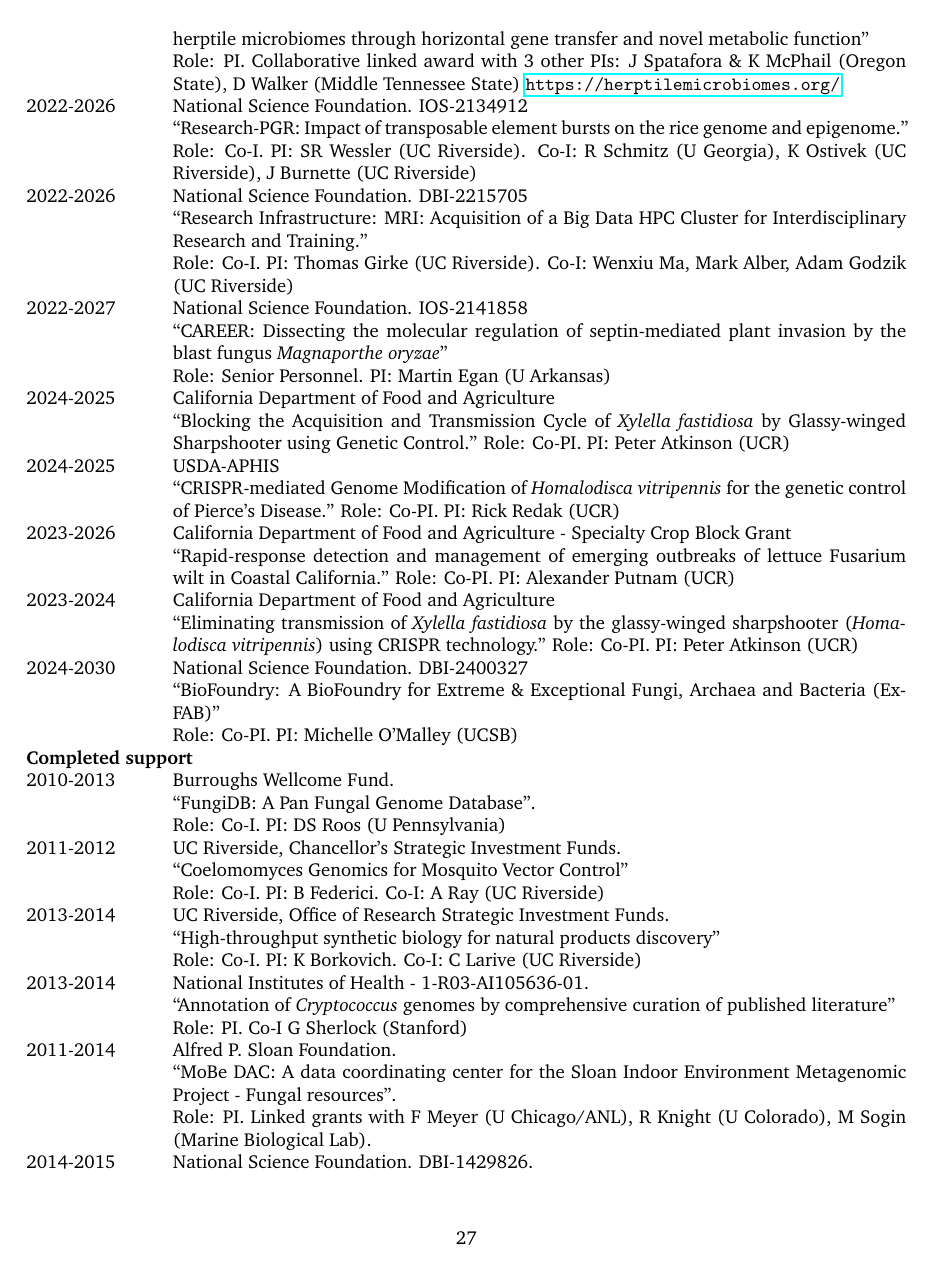
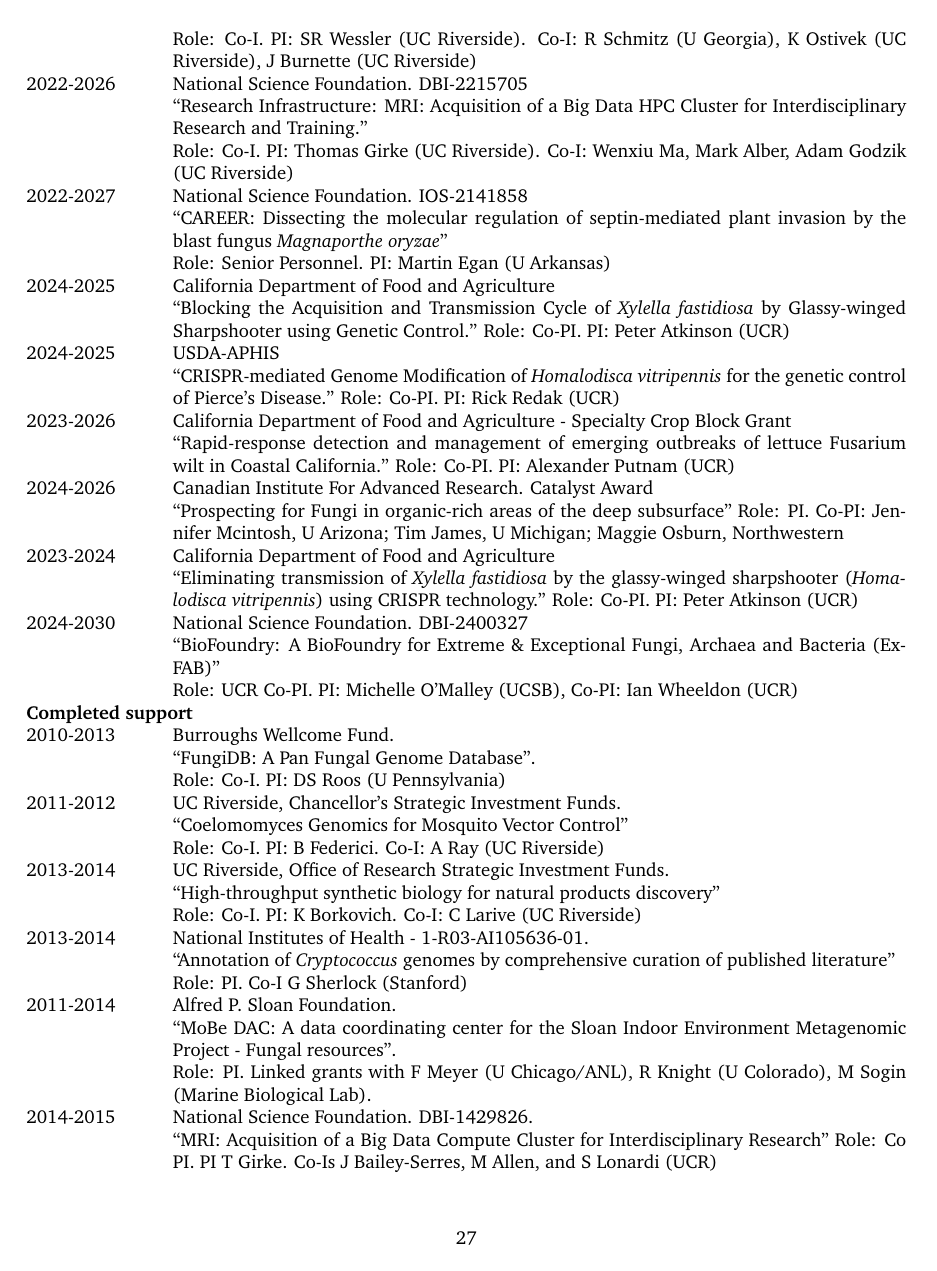
Before and after one commit to hyphaltip/CV, a LaTeX CV (Stajich_CV.tex): page 27 of 35. Compiled offline with pdfLaTeX.

Commit message:
fix grants

```diff
--- a/Stajich_CV.tex
+++ b/Stajich_CV.tex
@@ -567,13 +559,17 @@
 ``Rapid-response detection and management of emerging outbreaks of lettuce Fusarium wilt in Coastal California.''
 Role: Co-PI. PI: Alexander Putnam (UCR)
 
+\item [2024-2026] Canadian Institute For Advanced Research. Catalyst Award \\
+  ``Prospecting for Fungi in organic-rich areas of the deep subsurface''
+Role: PI. Co-PI: Jennifer Mcintosh, U Arizona; Tim James, U Michigan; Maggie Osburn, Northwestern
+
 \item [2023-2024] California Department of Food and Agriculture \\
 ``Eliminating transmission of \textit{Xylella fastidiosa} by the glassy-winged sharpshooter (\textit{Homalodisca vitripennis}) using CRISPR technology.''
 Role: Co-PI. PI: Peter Atkinson (UCR)
 
 \item [2024-2030] National Science Foundation. DBI-2400327 \\
 ``BioFoundry: A BioFoundry for Extreme \& Exceptional Fungi, Archaea and Bacteria (Ex-FAB)'' \\
-Role: Co-PI. PI: Michelle O'Malley (UCSB)
+Role: UCR Co-PI. PI: Michelle O'Malley (UCSB), Co-PI: Ian Wheeldon (UCR)
 
 \item [{\bf Completed support}]
 
```
Also changed, not shown: Stajich_CV.pdf, Stajich_CV.tex (18 more changed lines).
